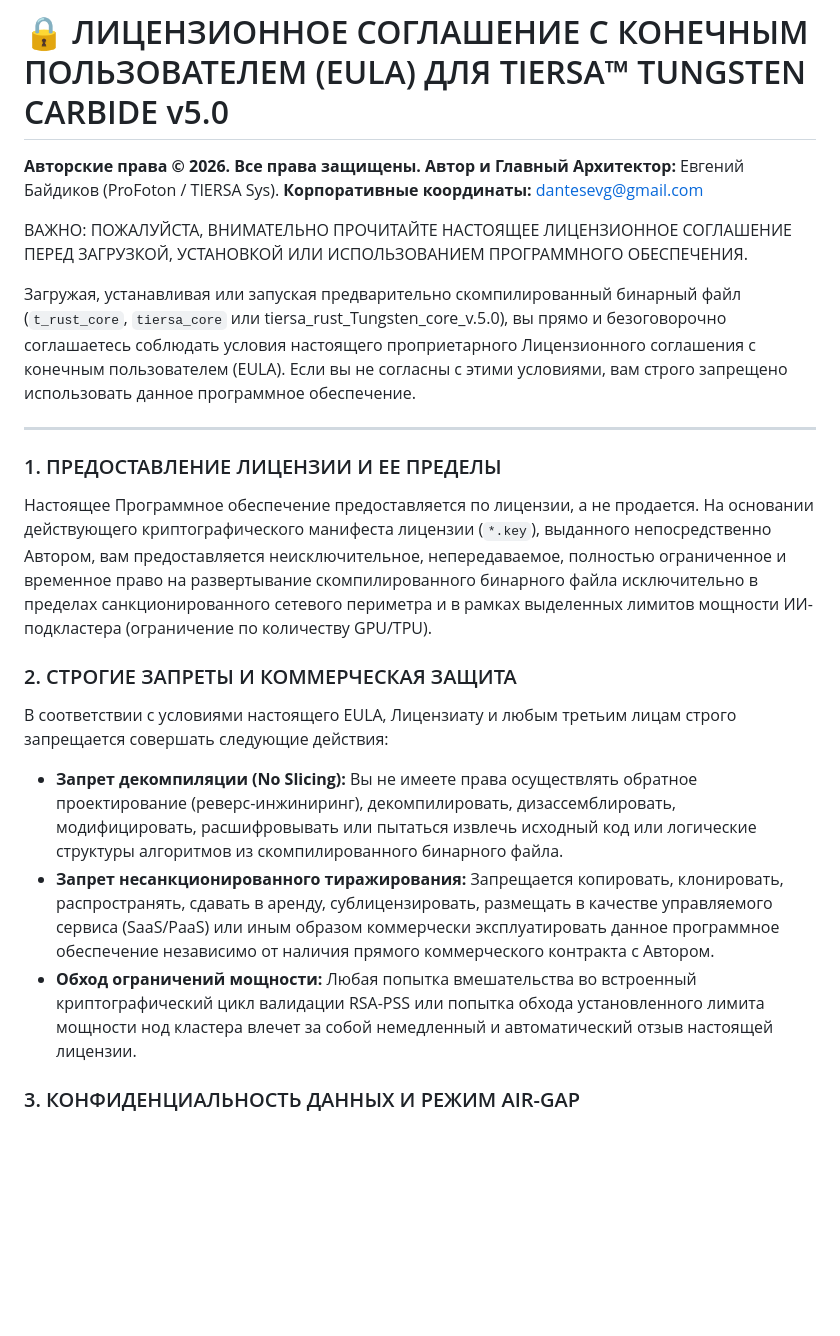
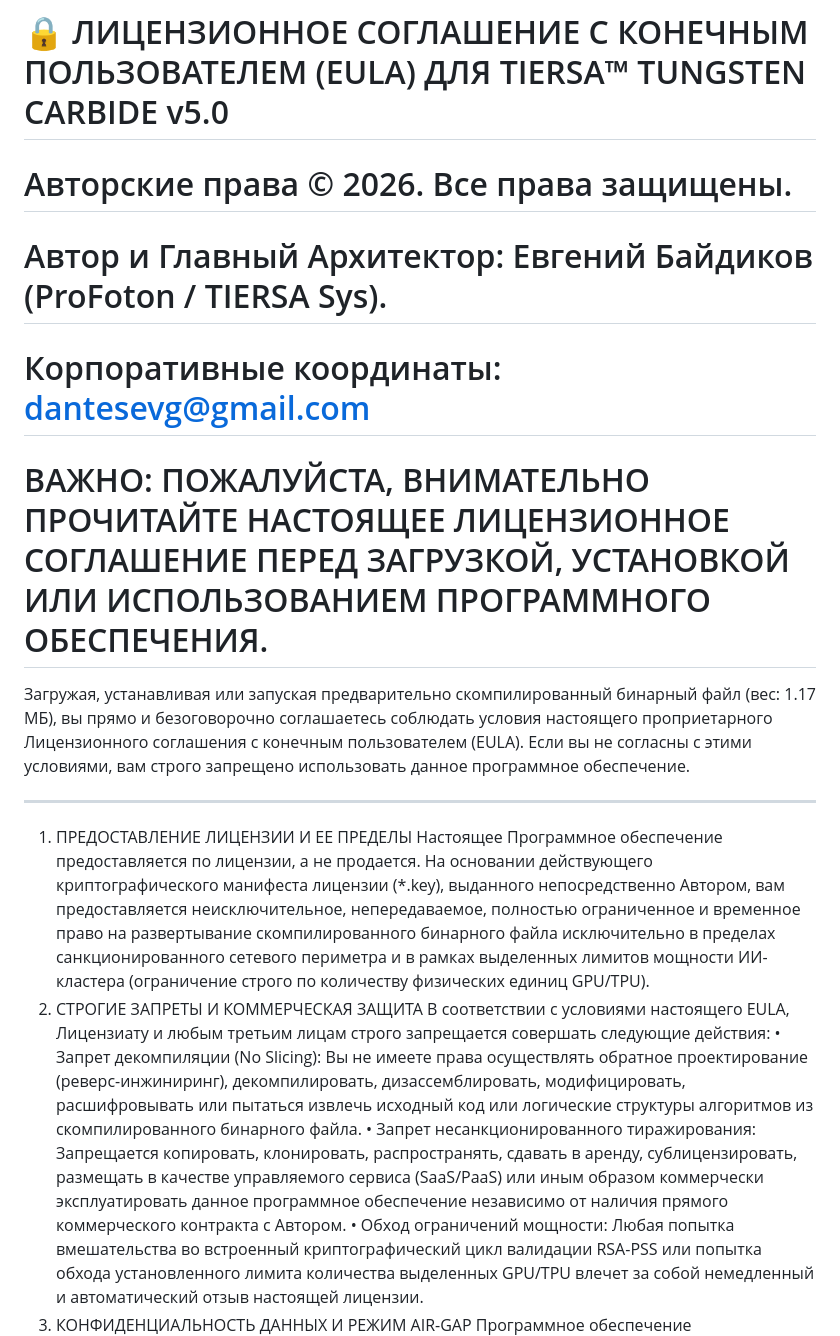
Before and after one commit to ProFoton/TIERSA-Zero-Panic-AI, a Markdown page: LICENSE.ru.md, the part around one of its changes. GitHub-like rendering; blank space fills up the shorter version.

```diff
--- a/LICENSE.ru.md
+++ b/LICENSE.ru.md
@@ -1,25 +1,18 @@
 [Read in English 🇺🇸](LICENSE.md)
 
 # 🔒 ЛИЦЕНЗИОННОЕ СОГЛАШЕНИЕ С КОНЕЧНЫМ ПОЛЬЗОВАТЕЛЕМ (EULA) ДЛЯ TIERSA™ TUNGSTEN CARBIDE v5.0
-
-**Авторские права © 2026. Все права защищены.**
-**Автор и Главный Архитектор:** Евгений Байдиков (ProFoton / TIERSA Sys).
-**Корпоративные координаты:** dantesevg@gmail.com
-
-ВАЖНО: ПОЖАЛУЙСТА, ВНИМАТЕЛЬНО ПРОЧИТАЙТЕ НАСТОЯЩЕЕ ЛИЦЕНЗИОННОЕ СОГЛАШЕНИЕ ПЕРЕД ЗАГРУЗКОЙ, УСТАНОВКОЙ ИЛИ ИСПОЛЬЗОВАНИЕМ ПРОГРАММНОГО ОБЕСПЕЧЕНИЯ.
-
-Загружая, устанавливая или запуская предварительно скомпилированный бинарный файл (`t_rust_core`, `tiersa_core` или tiersa_rust_Tungsten_core_v.5.0), вы прямо и безоговорочно соглашаетесь соблюдать условия настоящего проприетарного Лицензионного соглашения с конечным пользователем (EULA). Если вы не согласны с этими условиями, вам строго запрещено использовать данное программное обеспечение.
-
----
-
-### 1. ПРЕДОСТАВЛЕНИЕ ЛИЦЕНЗИИ И ЕЕ ПРЕДЕЛЫ
-Настоящее Программное обеспечение предоставляется по лицензии, а не продается. На основании действующего криптографического манифеста лицензии (`*.key`), выданного непосредственно Автором, вам предоставляется неисключительное, непередаваемое, полностью ограниченное и временное право на развертывание скомпилированного бинарного файла исключительно в пределах санкционированного сетевого периметра и в рамках выделенных лимитов мощности ИИ-подкластера (ограничение по количеству GPU/TPU).
-
-### 2. СТРОГИЕ ЗАПРЕТЫ И КОММЕРЧЕСКАЯ ЗАЩИТА
+# Авторские права © 2026. Все права защищены.
+# Автор и Главный Архитектор: Евгений Байдиков (ProFoton / TIERSA Sys).
+# Корпоративные координаты: dantesevg@gmail.com
+# ВАЖНО: ПОЖАЛУЙСТА, ВНИМАТЕЛЬНО ПРОЧИТАЙТЕ НАСТОЯЩЕЕ ЛИЦЕНЗИОННОЕ СОГЛАШЕНИЕ ПЕРЕД ЗАГРУЗКОЙ, УСТАНОВКОЙ ИЛИ ИСПОЛЬЗОВАНИЕМ ПРОГРАММНОГО ОБЕСПЕЧЕНИЯ.
+Загружая, устанавливая или запуская предварительно скомпилированный бинарный файл (вес: 1.17 МБ), вы прямо и безоговорочно соглашаетесь соблюдать условия настоящего проприетарного Лицензионного соглашения с конечным пользователем (EULA). Если вы не согласны с этими условиями, вам строго запрещено использовать данное программное обеспечение.
+________________________________________
+1. ПРЕДОСТАВЛЕНИЕ ЛИЦЕНЗИИ И ЕЕ ПРЕДЕЛЫ
+Настоящее Программное обеспечение предоставляется по лицензии, а не продается. На основании действующего криптографического манифеста лицензии (*.key), выданного непосредственно Автором, вам предоставляется неисключительное, непередаваемое, полностью ограниченное и временное право на развертывание скомпилированного бинарного файла исключительно в пределах санкционированного сетевого периметра и в рамках выделенных лимитов мощности ИИ-кластера (ограничение строго по количеству физических единиц GPU/TPU).
+2. СТРОГИЕ ЗАПРЕТЫ И КОММЕРЧЕСКАЯ ЗАЩИТА
 В соответствии с условиями настоящего EULA, Лицензиату и любым третьим лицам строго запрещается совершать следующие действия:
-* **Запрет декомпиляции (No Slicing):** Вы не имеете права осуществлять обратное проектирование (реверс-инжиниринг), декомпилировать, дизассемблировать, модифицировать, расшифровывать или пытаться извлечь исходный код или логические структуры алгоритмов из скомпилированного бинарного файла.
-* **Запрет несанкционированного тиражирования:** Запрещается копировать, клонировать, распространять, сдавать в аренду, сублицензировать, размещать в качестве управляемого сервиса (SaaS/PaaS) или иным образом коммерчески эксплуатировать данное программное обеспечение независимо от наличия прямого коммерческого контракта с Автором.
-* **Обход ограничений мощности:** Любая попытка вмешательства во встроенный криптографический цикл валидации RSA-PSS или попытка обхода установленного лимита мощности нод кластера влечет за собой немедленный и автоматический отзыв настоящей лицензии.
-
-### 3. КОНФИДЕНЦИАЛЬНОСТЬ ДАННЫХ И РЕЖИМ AIR-GAP
+•	Запрет декомпиляции (No Slicing): Вы не имеете права осуществлять обратное проектирование (реверс-инжиниринг), декомпилировать, дизассемблировать, модифицировать, расшифровывать или пытаться извлечь исходный код или логические структуры алгоритмов из скомпилированного бинарного файла.
+•	Запрет несанкционированного тиражирования: Запрещается копировать, клонировать, распространять, сдавать в аренду, сублицензировать, размещать в качестве управляемого сервиса (SaaS/PaaS) или иным образом коммерчески эксплуатировать данное программное обеспечение независимо от наличия прямого коммерческого контракта с Автором.
+•	Обход ограничений мощности: Любая попытка вмешательства во встроенный криптографический цикл валидации RSA-PSS или попытка обхода установленного лимита количества выделенных GPU/TPU влечет за собой немедленный и автоматический отзыв настоящей лицензии.
+3. КОНФИДЕНЦИАЛЬНОСТЬ ДАННЫХ И РЕЖИМ AIR-GAP
 Программное обеспечение функционирует строго внутри 100% изолированного локального сетевого периметра (архитектура Air-Gapped). Автор гарантирует, что Программное обеспечение не содержит скрытых сетевых модулей телеметрии, не передает вовне веса больших языковых моделей (LLM) и работает в абсолютном соответствии с суверенными протоколами безопасности хранения данных.
```
Also changed, not shown: other parts of LICENSE.ru.md (+5 -5 lines).
